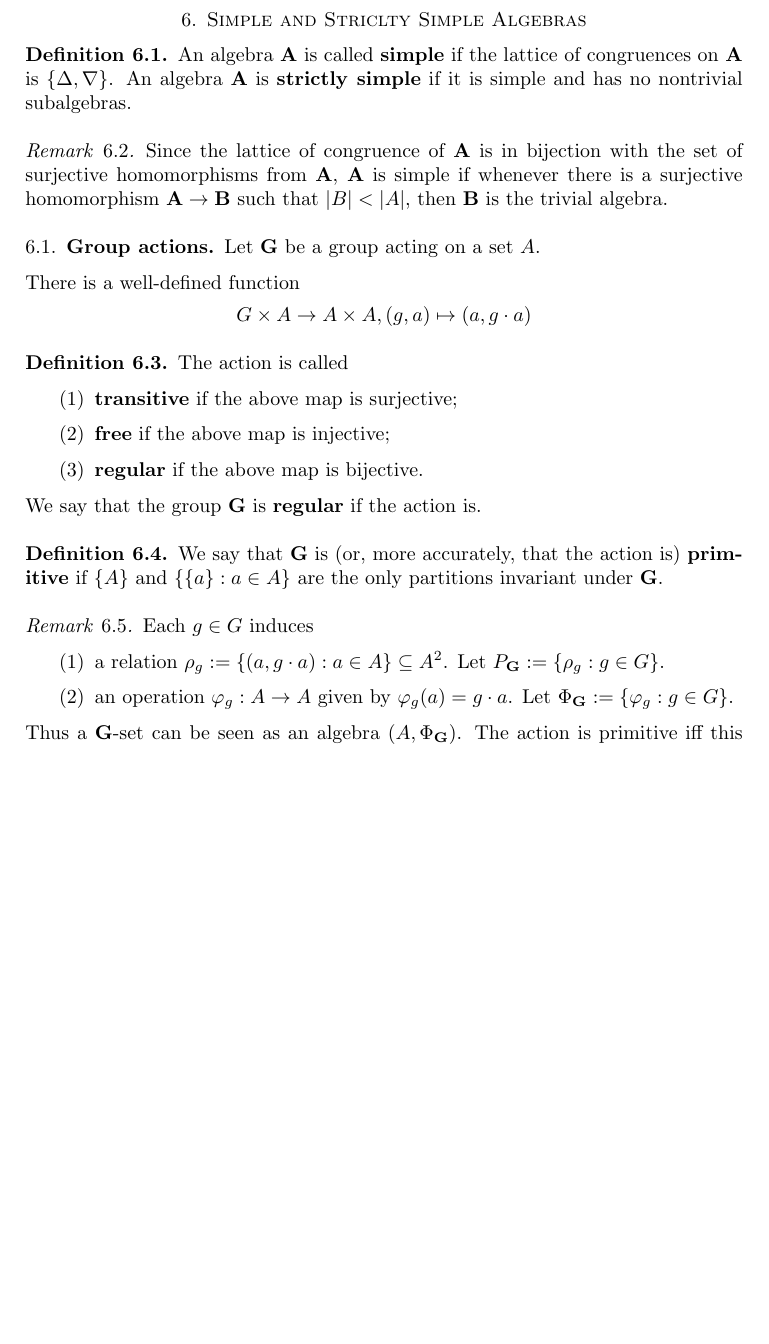
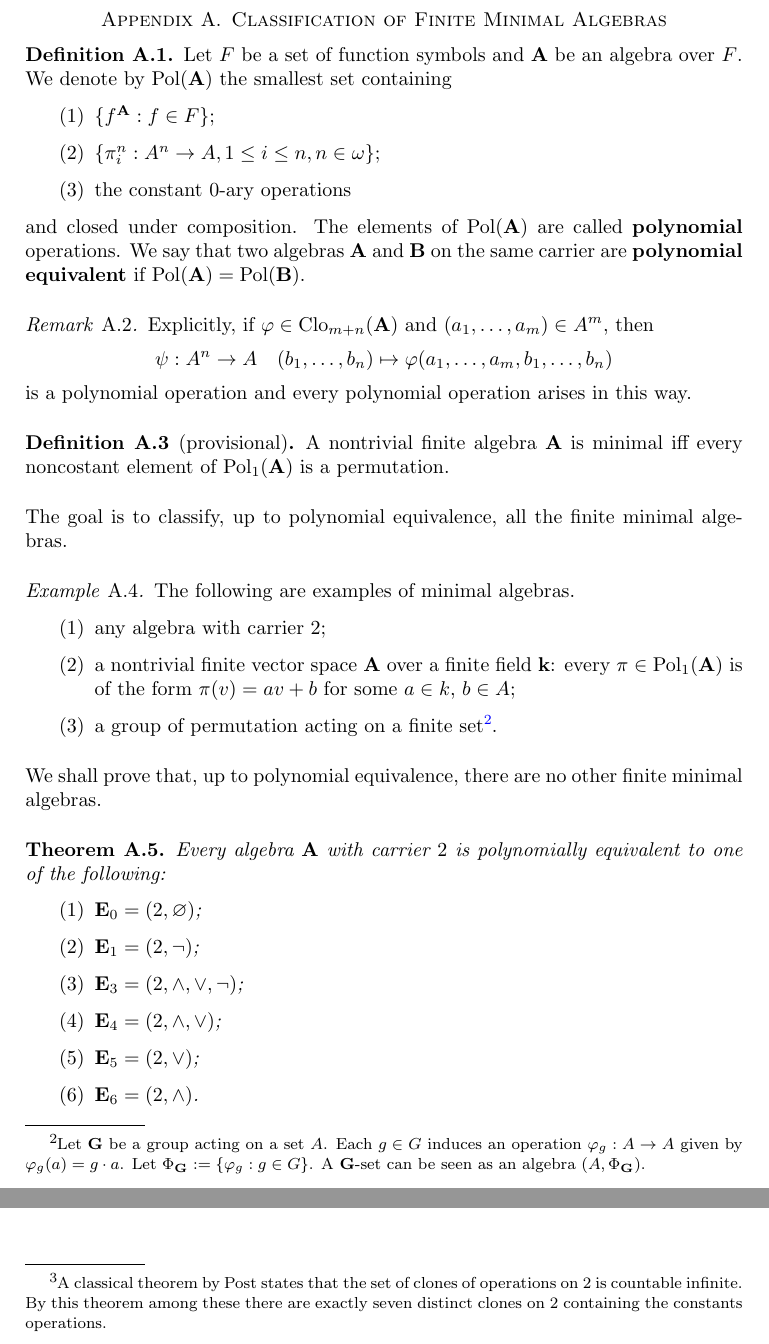
Before and after one commit to arturodefaveri/csp, a LaTeX paper (csp.tex): part of page 8 of 8 before the commit and two parts of pages 8 and 9 of 9 after it, the two joined at a grey line, cut at the place of the change, the shorter picture padded with empty space. Compiled offline with pdfLaTeX.

Commit message:
edit 13/12

```diff
--- a/csp.tex
+++ b/csp.tex
@@ -628,6 +629,66 @@ There is a well-defined function
 \end{theorem}
 \end{comment}
 
+\appendix
+\section{Classification of Finite Minimal Algebras}
+
+\begin{definition}
+    Let $F$ be a set of function symbols and $\mathbf{A}$ be an algebra over $F$.
+    We denote by $\Pol(\mathbf{A})$ the smallest set containing
+    \begin{enumerate}
+        \item $\{f^\mathbf{A}: f \in F\}$;
+        \item $\{\pi^n_i: A^n \to A, 1 \le i \le n, n \in \omega\}$;
+        \item the constant $0$-ary operations
+    \end{enumerate}
+and closed under composition.
+The elements of $\Pol(\mathbf{A})$ are called \textbf{polynomial} operations.
+We say that two algebras $\mathbf{A}$ and $\mathbf{B}$ on the same carrier are \textbf{polynomial equivalent} if $\Pol(\mathbf{A})=\Pol(\mathbf{B})$.
+\end{definition}
+
+
+\begin{remark}
+    Explicitly, if $\phi \in \Clo_{m+n}(\mathbf{A})$ and $(a_1, \ldots, a_m) \in A^m$, then
+    \begin{equation*}
+        \psi: A^n \to A \quad (b_1, \ldots, b_n) \mapsto \phi(a_1, \ldots, a_m,b_1, \ldots, b_n)
+    \end{equation*}
+is a polynomial operation and every polynomial operation arises in this way.
+\end{remark}
+
+\begin{definition}
+    [provisional]
+    A nontrivial finite algebra $\mathbf{A}$ is minimal iff every noncostant element of $\Pol_1(\mathbf{A})$ is a permutation.
+\end{definition}
+
+The goal is to classify, up to polynomial equivalence, all the finite minimal algebras.
+
+\begin{example}
+    The following are examples of minimal algebras.
+    \begin{enumerate}
+        \item any algebra with carrier $2$;
+        \item a nontrivial finite vector space $\mathbf{A}$ over a finite field $\mathbf{k}$: every $\pi \in \Pol_1(\mathbf{A})$ is of the form $\pi(v)=av+b$ for some $a \in k$, $b \in A$;
+        \item a group of permutation acting on a finite set\footnote{Let $\mathbf{G}$ be a group acting on a set $A$.
+        Each $g \in G$ induces an operation $\phi_g: A \to A$ given by $\phi_g(a)=g \cdot a$.
+        Let $\Phi_\mathbf{G}:=\{\phi_g: g \in G\}$.
+        A $\mathbf{G}$-set can be seen as an algebra $(A, \Phi_\mathbf{G})$.}.
+    \end{enumerate}
+\end{example}
+
+We shall prove that, up to polynomial equivalence, there are no other finite minimal algebras.
+
+\begin{theorem}
+    Every algebra $\mathbf{A}$ with carrier $2$ is polynomially equivalent to one of the following:
+    \begin{enumerate}
+        \item $\mathbf{E}_0= (2, \varnothing)$;
+        \item $\mathbf{E}_1 = (2, \lnot)$;
+        \item $\mathbf{E}_3 = (2, \land, \lor, \lnot)$;
+        \item $\mathbf{E}_4 = (2, \land, \lor)$;
+        \item $\mathbf{E}_5 = (2, \lor)$;
+        \item $\mathbf{E}_6 = (2, \land)$.
+    \end{enumerate}
+    Each of them is not polynomially equivalent to the other\footnote{A classical theorem by Post states that the set of clones of operations on $2$ is countable infinite.
+    By this theorem among these there are exactly seven distinct clones on $2$ containing the constants operations.}.
+\end{theorem}
+
 \begin{thebibliography}{9}
     \bibitem{bulatov-jeavons}
     Bulatov, A. A.,  Jeavons, P., Krokhin, A. A. (2005). Classifying the complexity of constraints using finite algebras. \emph{SIAM Journal of Computation} 34(3), 720– 742.
```
Also changed, not shown: csp.pdf, csp.tex (5 more changed lines).
